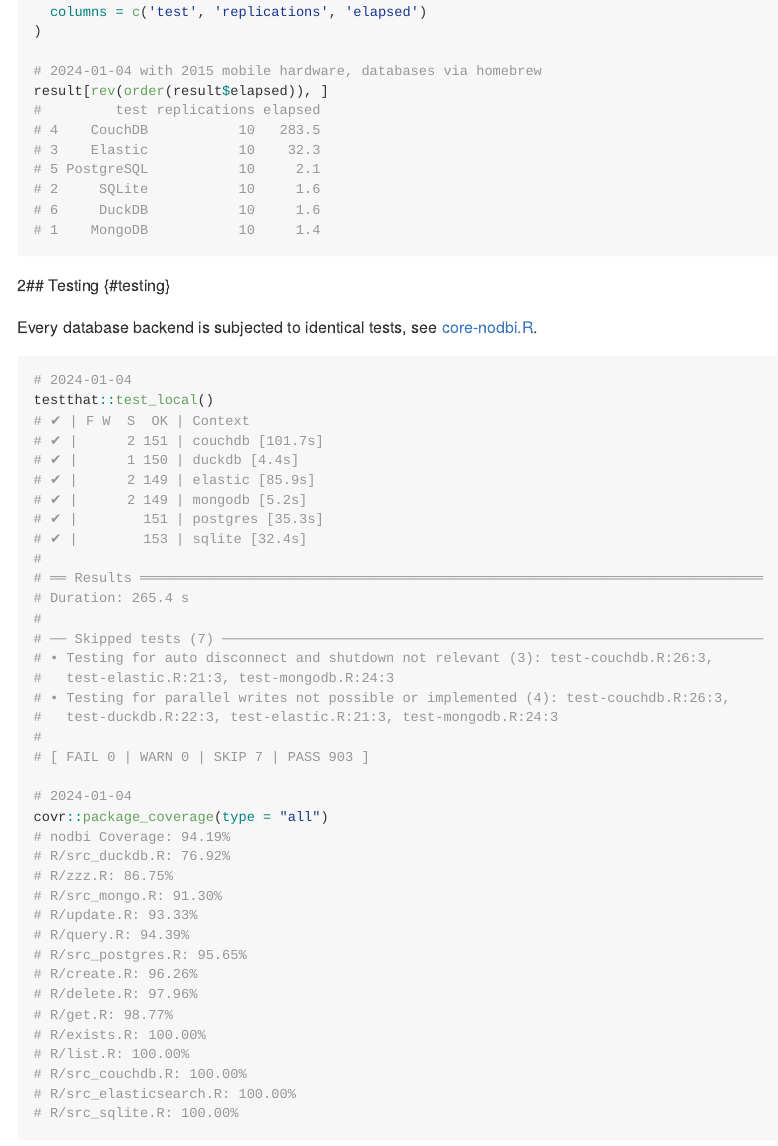
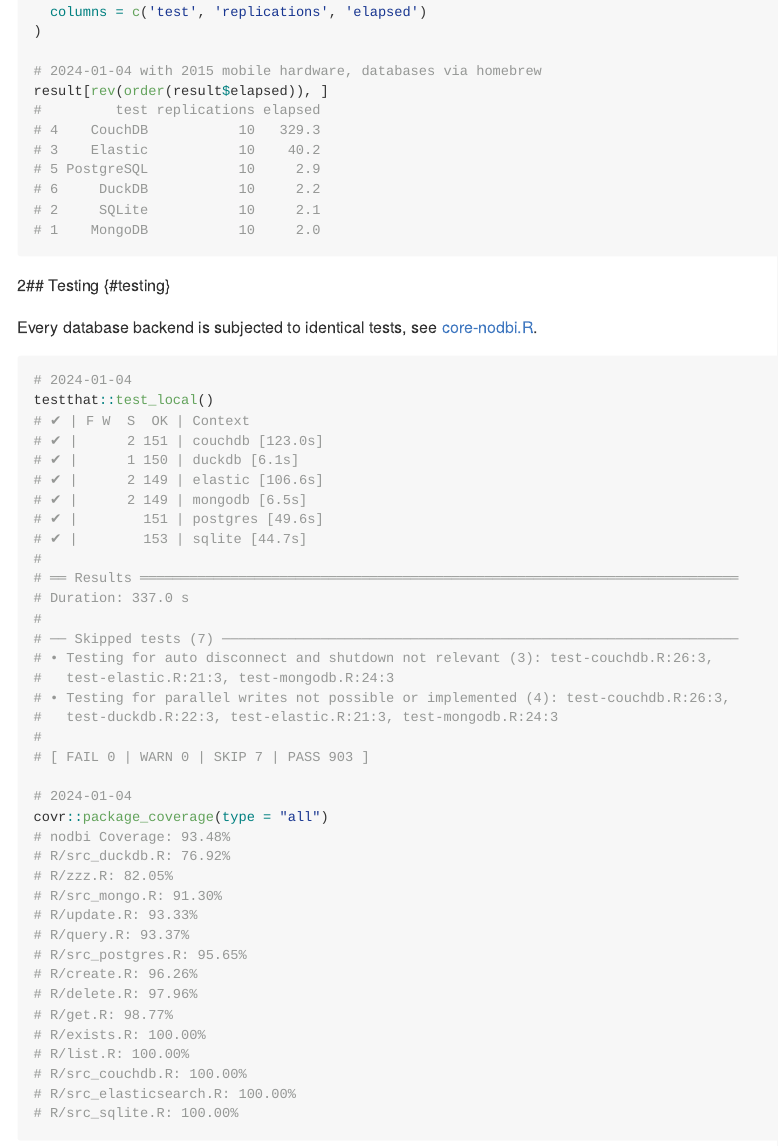
Before and after one commit to ropensci/nodbi, an R Markdown document (README.Rmd): the page in a window 1100 px wide, from 7200 px down. Rendered offline with R 4.5, knitr and Pandoc, with nearby package versions; badge pictures from the web are left out.

Commit message:
docs and tests update

````diff
--- a/README.Rmd
+++ b/README.Rmd
@@ -318,12 +318,12 @@
 # 2024-01-04 with 2015 mobile hardware, databases via homebrew
 result[rev(order(result$elapsed)), ]
 #         test replications elapsed
-# 4    CouchDB           10   283.5
-# 3    Elastic           10    32.3
-# 5 PostgreSQL           10     2.1
-# 2     SQLite           10     1.6
-# 6     DuckDB           10     1.6
-# 1    MongoDB           10     1.4
+# 4    CouchDB           10   329.3
+# 3    Elastic           10    40.2
+# 5 PostgreSQL           10     2.9
+# 6     DuckDB           10     2.2
+# 2     SQLite           10     2.1
+# 1    MongoDB           10     2.0
 ```
 
 2## Testing {#testing}
@@ -334,17 +334,17 @@
 # 2024-01-04
 testthat::test_local()
 # ✔ | F W  S  OK | Context
-# ✔ |      2 151 | couchdb [101.7s]
-# ✔ |      1 150 | duckdb [4.4s]
-# ✔ |      2 149 | elastic [85.9s]
-# ✔ |      2 149 | mongodb [5.2s]
-# ✔ |        151 | postgres [35.3s]
-# ✔ |        153 | sqlite [32.4s]
+# ✔ |      2 151 | couchdb [123.0s]
+# ✔ |      1 150 | duckdb [6.1s]
+# ✔ |      2 149 | elastic [106.6s]
+# ✔ |      2 149 | mongodb [6.5s]
+# ✔ |        151 | postgres [49.6s]
+# ✔ |        153 | sqlite [44.7s]
 #
-# ══ Results ════════════════════════════════════════════════════════════════════════════
-# Duration: 265.4 s
+# ══ Results ═════════════════════════════════════════════════════════════════════════
+# Duration: 337.0 s
 #
-# ── Skipped tests (7) ──────────────────────────────────────────────────────────────────
+# ── Skipped tests (7) ───────────────────────────────────────────────────────────────
 # • Testing for auto disconnect and shutdown not relevant (3): test-couchdb.R:26:3,
 #   test-elastic.R:21:3, test-mongodb.R:24:3
 # • Testing for parallel writes not possible or implemented (4): test-couchdb.R:26:3,
@@ -354,12 +354,12 @@
 
 # 2024-01-04
 covr::package_coverage(type = "all")
-# nodbi Coverage: 94.19%
+# nodbi Coverage: 93.48%
 # R/src_duckdb.R: 76.92%
-# R/zzz.R: 86.75%
+# R/zzz.R: 82.05%
 # R/src_mongo.R: 91.30%
 # R/update.R: 93.33%
-# R/query.R: 94.39%
+# R/query.R: 93.37%
 # R/src_postgres.R: 95.65%
 # R/create.R: 96.26%
 # R/delete.R: 97.96%
````
Also changed, not shown: NEWS.md (+1 -1 lines), docs/pkgdown.yml, 1 other file.
